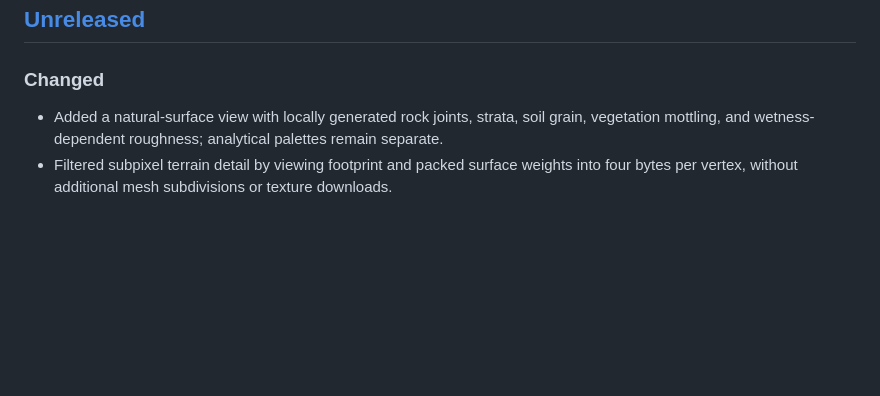
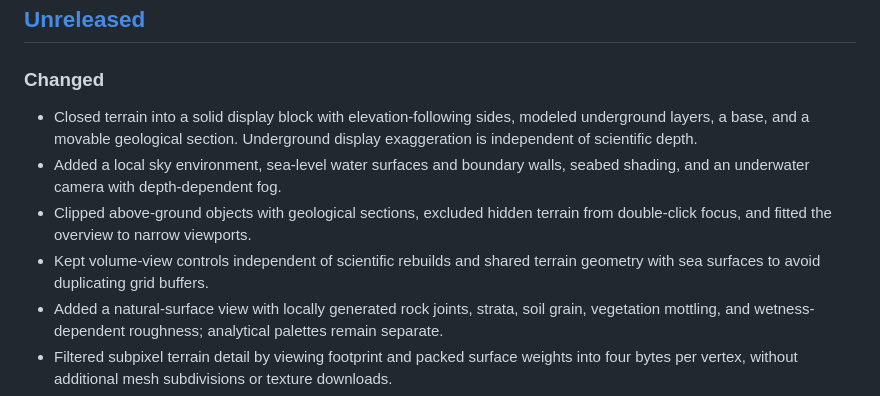
Before and after one commit to laiyukai910-star/geolab-128, a Markdown page: CHANGELOG.md, the part around the change. GitHub-like rendering; blank space fills up the shorter version.

```diff
--- a/CHANGELOG.md
+++ b/CHANGELOG.md
@@ -6,6 +6,10 @@ Notable user-visible, model, compatibility, and reliability changes are recorded
 
 ### Changed
 
+- Closed terrain into a solid display block with elevation-following sides, modeled underground layers, a base, and a movable geological section. Underground display exaggeration is independent of scientific depth.
+- Added a local sky environment, sea-level water surfaces and boundary walls, seabed shading, and an underwater camera with depth-dependent fog.
+- Clipped above-ground objects with geological sections, excluded hidden terrain from double-click focus, and fitted the overview to narrow viewports.
+- Kept volume-view controls independent of scientific rebuilds and shared terrain geometry with sea surfaces to avoid duplicating grid buffers.
 - Added a natural-surface view with locally generated rock joints, strata, soil grain, vegetation mottling, and wetness-dependent roughness; analytical palettes remain separate.
 - Filtered subpixel terrain detail by viewing footprint and packed surface weights into four bytes per vertex, without additional mesh subdivisions or texture downloads.
 - Matched terrain normals across tile boundaries and refreshed neighboring normals and culling bounds after height edits.
```
Also changed, not shown: README.md (+2 -0 lines), docs/v1-readiness/WORLD_VOLUME.md (added, +82 -0 lines), docs/v1-readiness/media/volume-section.png (added), docs/v1-readiness/media/volume-solid.png (added), docs/v1-readiness/media/volume-underwater.png (added), 12 other files.
